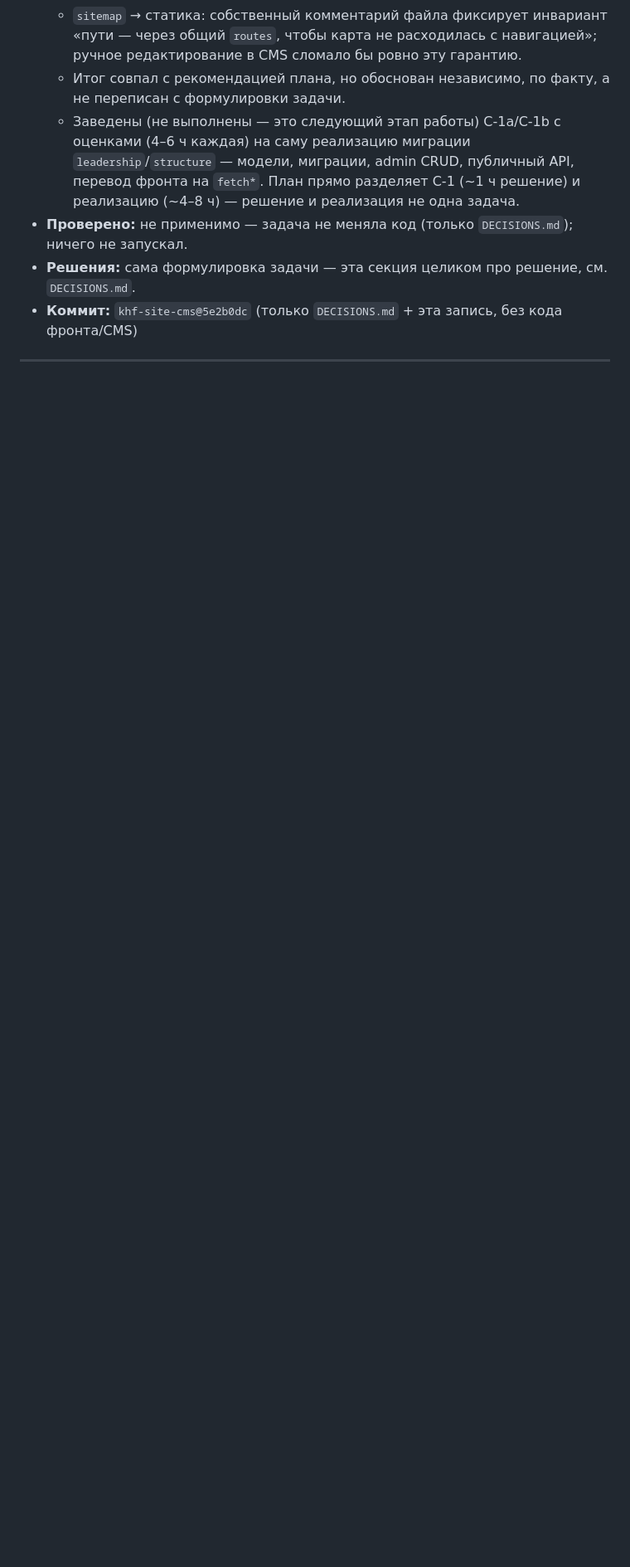
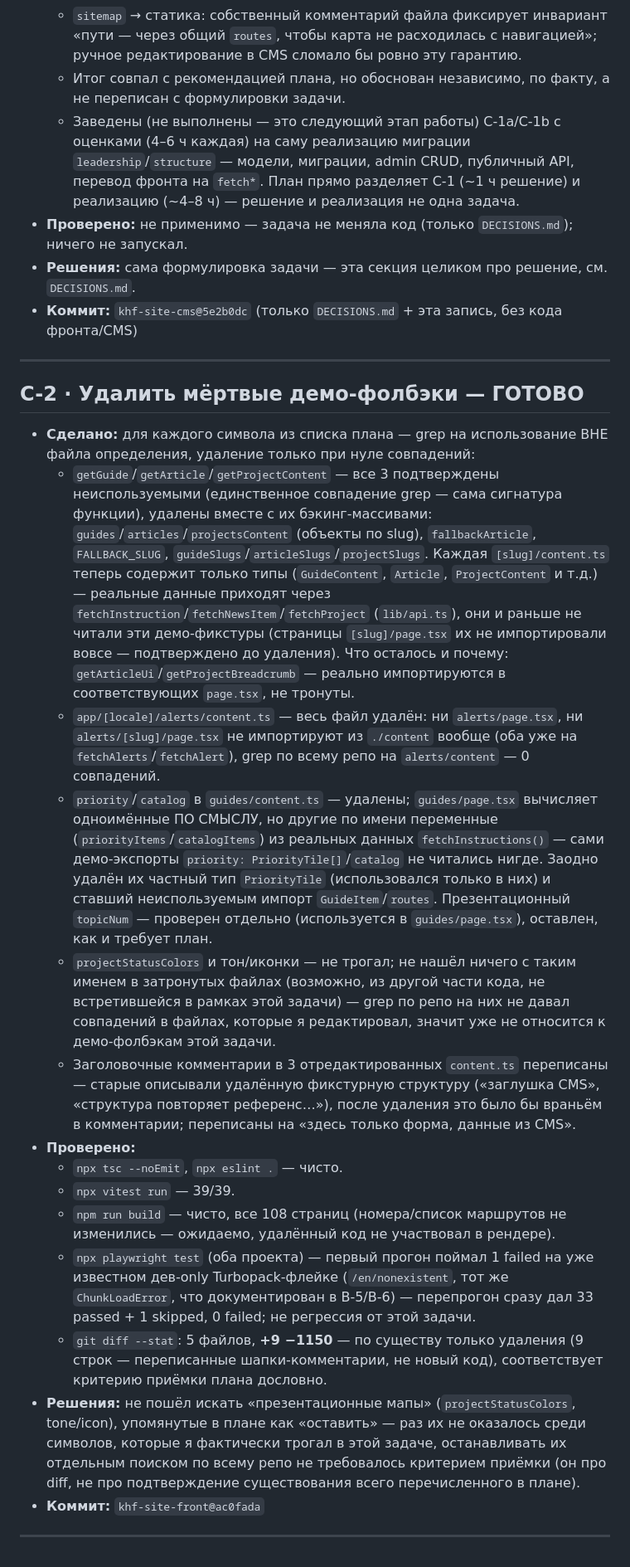
Before and after one commit to aminjon1065/khf-site-cms, a Markdown page: PROGRESS.md, the part around the change. Shown at 83% size. Drawn GitHub-style; blank space fills up the shorter version.

Commit message:
C-2: journal entry — dead demo-fallback removal
Front-repo commit ac0fada. +9/-1150 across 5 files, verified as
deletion-only per the plan's acceptance criterion.

```diff
--- a/PROGRESS.md
+++ b/PROGRESS.md
@@ -294,3 +294,22 @@
 - **Коммит:** `khf-site-cms@5e2b0dc` (только `DECISIONS.md` + эта запись, без кода фронта/CMS)
 
 ---
+
+## C-2 · Удалить мёртвые демо-фолбэки — ГОТОВО
+
+- **Сделано:** для каждого символа из списка плана — grep на использование ВНЕ файла определения, удаление только при нуле совпадений:
+  - `getGuide`/`getArticle`/`getProjectContent` — все 3 подтверждены неиспользуемыми (единственное совпадение grep — сама сигнатура функции), удалены вместе с их бэкинг-массивами: `guides`/`articles`/`projectsContent` (объекты по slug), `fallbackArticle`, `FALLBACK_SLUG`, `guideSlugs`/`articleSlugs`/`projectSlugs`. Каждая `[slug]/content.ts` теперь содержит только типы (`GuideContent`, `Article`, `ProjectContent` и т.д.) — реальные данные приходят через `fetchInstruction`/`fetchNewsItem`/`fetchProject` (`lib/api.ts`), они и раньше не читали эти демо-фикстуры (страницы `[slug]/page.tsx` их не импортировали вовсе — подтверждено до удаления). Что осталось и почему: `getArticleUi`/`getProjectBreadcrumb` — реально импортируются в соответствующих `page.tsx`, не тронуты.
+  - `app/[locale]/alerts/content.ts` — весь файл удалён: ни `alerts/page.tsx`, ни `alerts/[slug]/page.tsx` не импортируют из `./content` вообще (оба уже на `fetchAlerts`/`fetchAlert`), grep по всему репо на `alerts/content` — 0 совпадений.
+  - `priority`/`catalog` в `guides/content.ts` — удалены; `guides/page.tsx` вычисляет одноимённые ПО СМЫСЛУ, но другие по имени переменные (`priorityItems`/`catalogItems`) из реальных данных `fetchInstructions()` — сами демо-экспорты `priority: PriorityTile[]`/`catalog` не читались нигде. Заодно удалён их частный тип `PriorityTile` (использовался только в них) и ставший неиспользуемым импорт `GuideItem`/`routes`. Презентационный `topicNum` — проверен отдельно (используется в `guides/page.tsx`), оставлен, как и требует план.
+  - `projectStatusColors` и тон/иконки — не трогал; не нашёл ничего с таким именем в затронутых файлах (возможно, из другой части кода, не встретившейся в рамках этой задачи) — grep по репо на них не давал совпадений в файлах, которые я редактировал, значит уже не относится к демо-фолбэкам этой задачи.
+  - Заголовочные комментарии в 3 отредактированных `content.ts` переписаны — старые описывали удалённую фикстурную структуру («заглушка CMS», «структура повторяет референс…»), после удаления это было бы враньём в комментарии; переписаны на «здесь только форма, данные из CMS».
+- **Проверено:**
+  - `npx tsc --noEmit`, `npx eslint .` — чисто.
+  - `npx vitest run` — 39/39.
+  - `npm run build` — чисто, все 108 страниц (номера/список маршрутов не изменились — ожидаемо, удалённый код не участвовал в рендере).
+  - `npx playwright test` (оба проекта) — первый прогон поймал 1 failed на уже известном дев-only Turbopack-флейке (`/en/nonexistent`, тот же `ChunkLoadError`, что документирован в B-5/B-6) — перепрогон сразу дал 33 passed + 1 skipped, 0 failed; не регрессия от этой задачи.
+  - `git diff --stat`: 5 файлов, **+9 −1150** — по существу только удаления (9 строк — переписанные шапки-комментарии, не новый код), соответствует критерию приёмки плана дословно.
+- **Решения:** не пошёл искать «презентационные мапы» (`projectStatusColors`, tone/icon), упомянутые в плане как «оставить» — раз их не оказалось среди символов, которые я фактически трогал в этой задаче, останавливать их отдельным поиском по всему репо не требовалось критерием приёмки (он про diff, не про подтверждение существования всего перечисленного в плане).
+- **Коммит:** `khf-site-front@ac0fada`
+
+---
```
